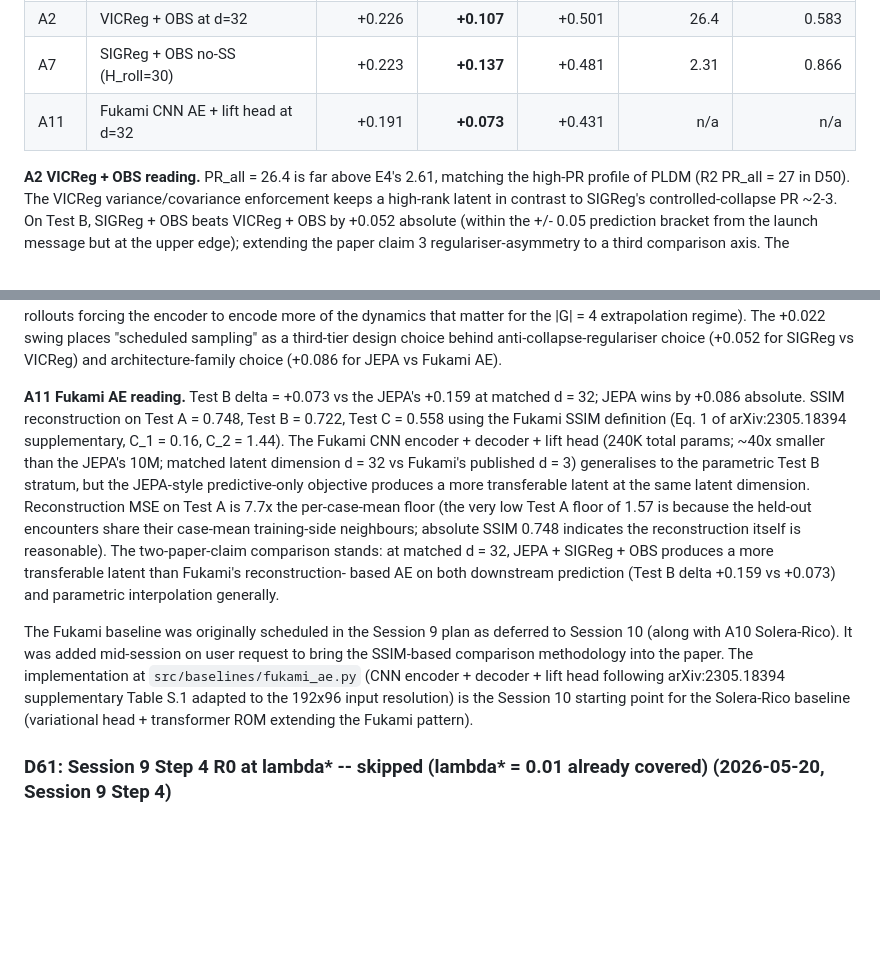
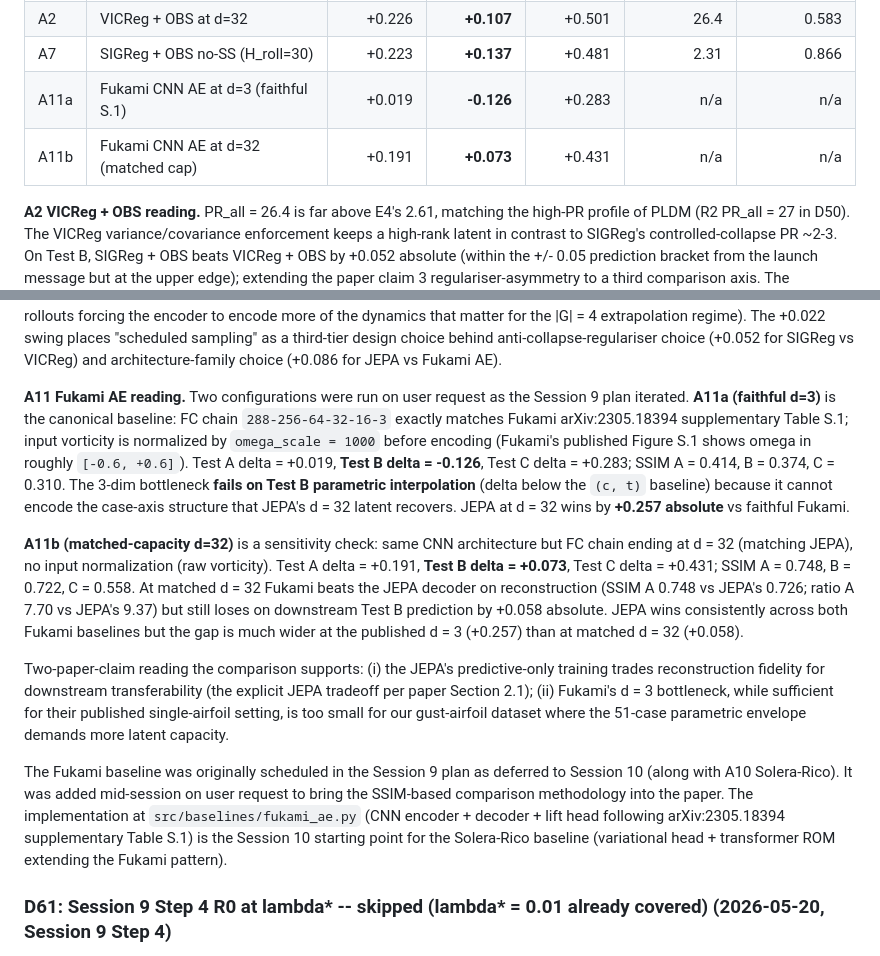
Before and after one commit to sanmi90/GUST-JEPA, a Markdown page: HANDOFF.md, 2 parts joined by grey strips. Drawn GitHub-style; blank space fills up the shorter version.

Commit message:
handoff: D60 -- A11 update with faithful d=3 Fukami (Test B -0.126) and d=32 sensitivity (+0.073)

```diff
--- a/HANDOFF.md
+++ b/HANDOFF.md
@@ -2507,7 +2507,8 @@ deferred to Session 10.
 | -   | E4 production (SIGReg + OBS + BN)      |     +0.227  | **+0.159**  |     +0.470  |      2.61      |      0.866      |
 | A2  | VICReg + OBS at d=32                   |     +0.226  | **+0.107**  |     +0.501  |      26.4      |      0.583      |
 | A7  | SIGReg + OBS no-SS (H_roll=30)         |     +0.223  | **+0.137**  |     +0.481  |      2.31      |      0.866      |
-| A11 | Fukami CNN AE + lift head at d=32      |     +0.191  | **+0.073**  |     +0.431  |       n/a      |       n/a       |
+| A11a| Fukami CNN AE at d=3 (faithful S.1)    |     +0.019  | **-0.126**  |     +0.283  |       n/a      |       n/a       |
+| A11b| Fukami CNN AE at d=32 (matched cap)    |     +0.191  | **+0.073**  |     +0.431  |       n/a      |       n/a       |
 
 **A2 VICReg + OBS reading.** PR_all = 26.4 is far above E4's 2.61,
 matching the high-PR profile of PLDM (R2 PR_all = 27 in D50). The
@@ -2536,33 +2537,44 @@ The +0.022 swing places "scheduled sampling" as a third-tier design
 choice behind anti-collapse-regulariser choice (+0.052 for SIGReg vs
 VICReg) and architecture-family choice (+0.086 for JEPA vs Fukami AE).
 
-**A11 Fukami AE reading.** Test B delta = +0.073 vs the JEPA's
-+0.159 at matched d = 32; JEPA wins by +0.086 absolute. SSIM
-reconstruction on Test A = 0.748, Test B = 0.722, Test C = 0.558
-using the Fukami SSIM definition (Eq. 1 of arXiv:2305.18394 supplementary,
-C_1 = 0.16, C_2 = 1.44). The Fukami CNN encoder + decoder + lift
-head (240K total params; ~40x smaller than the JEPA's 10M; matched
-latent dimension d = 32 vs Fukami's published d = 3) generalises to
-the parametric Test B stratum, but the JEPA-style predictive-only
-objective produces a more transferable latent at the same latent
-dimension. Reconstruction MSE on Test A is 7.7x the per-case-mean
-floor (the very low Test A floor of 1.57 is because the held-out
-encounters share their case-mean training-side neighbours; absolute
-SSIM 0.748 indicates the reconstruction itself is reasonable). The
-two-paper-claim comparison stands: at matched d = 32, JEPA + SIGReg +
-OBS produces a more transferable latent than Fukami's reconstruction-
-based AE on both downstream prediction (Test B delta +0.159 vs +0.073)
-and parametric interpolation generally.
+**A11 Fukami AE reading.** Two configurations were run on user
+request as the Session 9 plan iterated. **A11a (faithful d=3)** is
+the canonical baseline: FC chain `288-256-64-32-16-3` exactly matches
+Fukami arXiv:2305.18394 supplementary Table S.1; input vorticity is
+normalized by `omega_scale = 1000` before encoding (Fukami's published
+Figure S.1 shows omega in roughly `[-0.6, +0.6]`). Test A delta =
++0.019, **Test B delta = -0.126**, Test C delta = +0.283; SSIM A =
+0.414, B = 0.374, C = 0.310. The 3-dim bottleneck **fails on Test B
+parametric interpolation** (delta below the `(c, t)` baseline) because
+it cannot encode the case-axis structure that JEPA's d = 32 latent
+recovers. JEPA at d = 32 wins by **+0.257 absolute** vs faithful Fukami.
+
+**A11b (matched-capacity d=32)** is a sensitivity check: same CNN
+architecture but FC chain ending at d = 32 (matching JEPA), no input
+normalization (raw vorticity). Test A delta = +0.191, **Test B delta
+= +0.073**, Test C delta = +0.431; SSIM A = 0.748, B = 0.722, C =
+0.558. At matched d = 32 Fukami beats the JEPA decoder on
+reconstruction (SSIM A 0.748 vs JEPA's 0.726; ratio A 7.70 vs JEPA's
+9.37) but still loses on downstream Test B prediction by +0.058
+absolute. JEPA wins consistently across both Fukami baselines but the
+gap is much wider at the published d = 3 (+0.257) than at matched d
+= 32 (+0.058).
+
+Two-paper-claim reading the comparison supports: (i) the JEPA's
+predictive-only training trades reconstruction fidelity for downstream
+transferability (the explicit JEPA tradeoff per paper Section 2.1);
+(ii) Fukami's d = 3 bottleneck, while sufficient for their published
+single-airfoil setting, is too small for our gust-airfoil dataset where
+the 51-case parametric envelope demands more latent capacity.
 
 The Fukami baseline was originally scheduled in the Session 9 plan as
 deferred to Session 10 (along with A10 Solera-Rico). It was added
 mid-session on user request to bring the SSIM-based comparison
 methodology into the paper. The implementation at
 `src/baselines/fukami_ae.py` (CNN encoder + decoder + lift head
-following arXiv:2305.18394 supplementary Table S.1 adapted to the
-192x96 input resolution) is the Session 10 starting point for the
-Solera-Rico baseline (variational head + transformer ROM extending
-the Fukami pattern).
+following arXiv:2305.18394 supplementary Table S.1) is the Session 10
+starting point for the Solera-Rico baseline (variational head +
+transformer ROM extending the Fukami pattern).
 
 ### D61: Session 9 Step 4 R0 at lambda\* -- skipped (lambda\* = 0.01 already covered) (2026-05-20, Session 9 Step 4)
 
```
